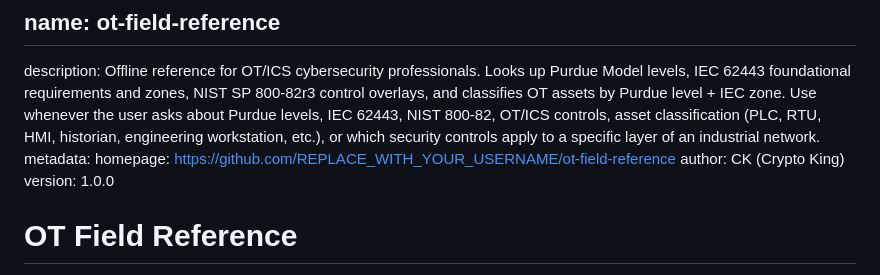
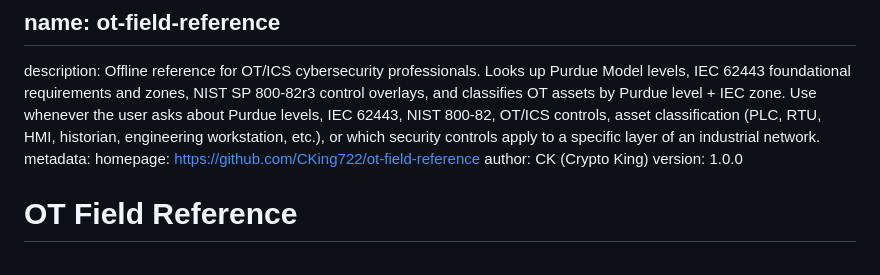
Before and after one commit to CKing722/ot-field-reference, a Markdown page: SKILL.md, the part around the change. GitHub-like rendering.

```diff
--- a/SKILL.md
+++ b/SKILL.md
@@ -3,7 +3,7 @@
 ## name: ot-field-reference
 description: Offline reference for OT/ICS cybersecurity professionals. Looks up Purdue Model levels, IEC 62443 foundational requirements and zones, NIST SP 800-82r3 control overlays, and classifies OT assets by Purdue level + IEC zone. Use whenever the user asks about Purdue levels, IEC 62443, NIST 800-82, OT/ICS controls, asset classification (PLC, RTU, HMI, historian, engineering workstation, etc.), or which security controls apply to a specific layer of an industrial network.
 metadata:
-homepage: https://github.com/REPLACE_WITH_YOUR_USERNAME/ot-field-reference
+homepage: https://github.com/CKing722/ot-field-reference
 author: CK (Crypto King)
 version: 1.0.0
 
```
